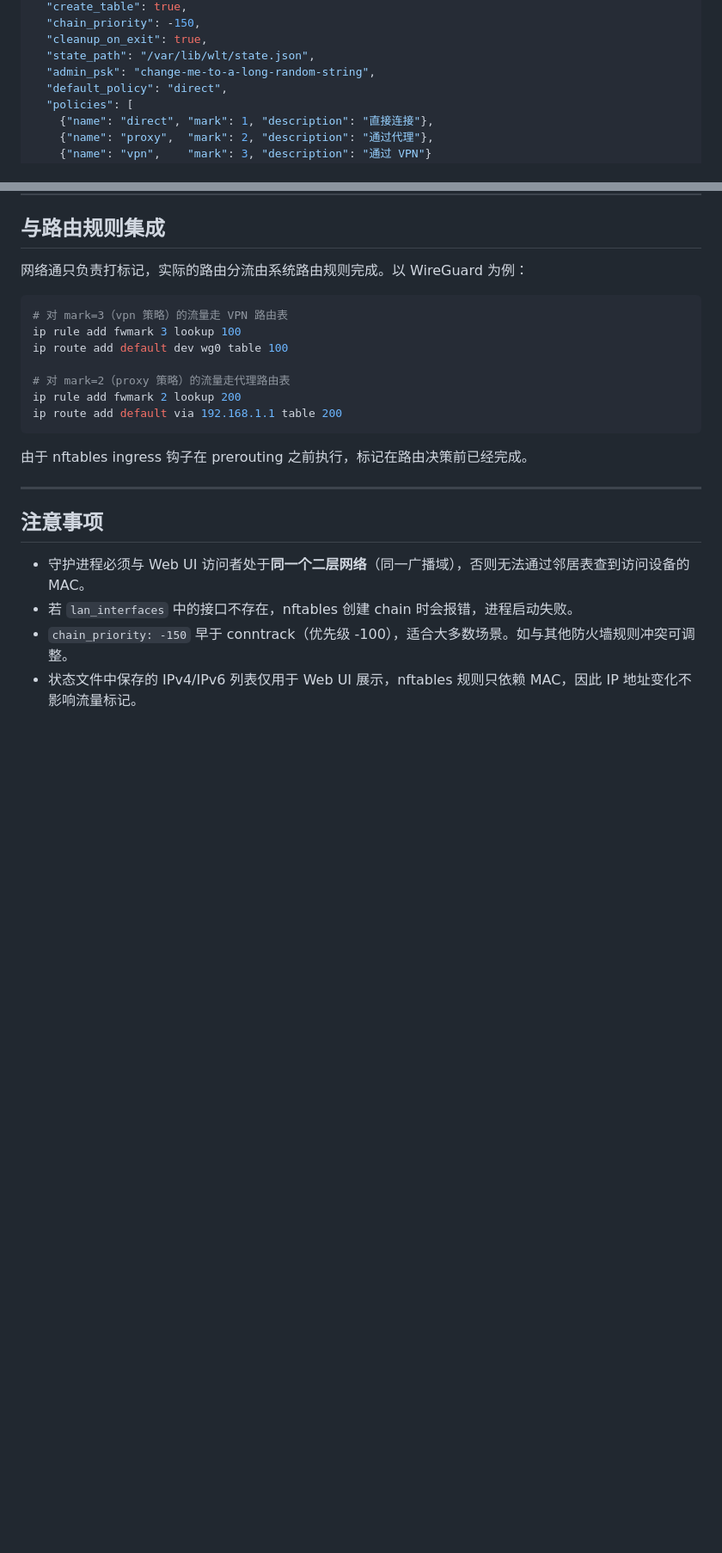
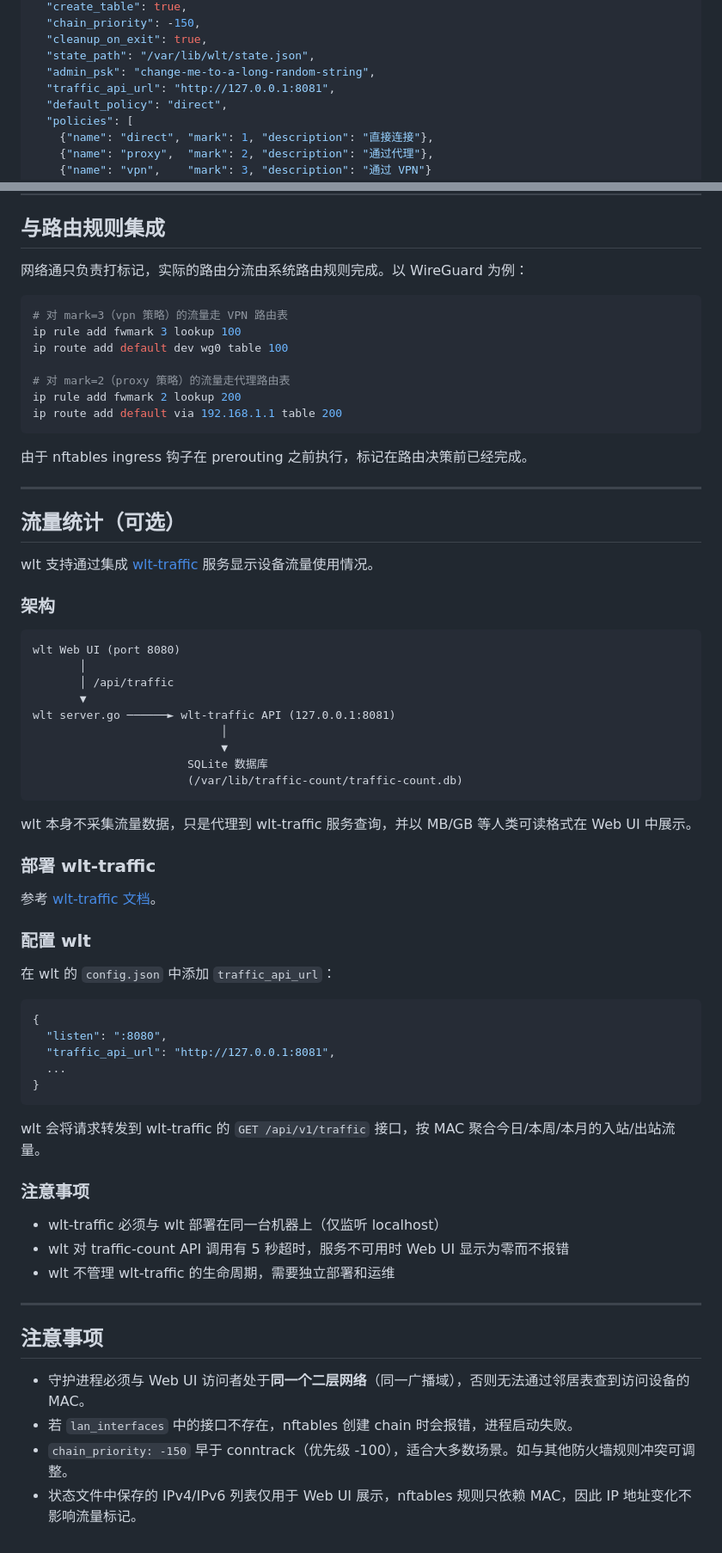
Before and after one commit to KexiChanProjectProxy/wlt, a Markdown page: README.md, 2 parts joined by grey strips. Shown at 86% size. GitHub-like rendering; blank space fills up the shorter version.

Commit message:
docs: document traffic-count integration in README

````diff
--- a/README.md
+++ b/README.md
@@ -85,6 +85,7 @@ wlt/
   "cleanup_on_exit": true,
   "state_path": "/var/lib/wlt/state.json",
   "admin_psk": "change-me-to-a-long-random-string",
+  "traffic_api_url": "http://127.0.0.1:8081",
   "default_policy": "direct",
   "policies": [
     {"name": "direct", "mark": 1, "description": "直接连接"},
@@ -280,6 +309,52 @@ ip route add default via 192.168.1.1 table 200
 
 ---
 
+## 流量统计（可选）
+
+wlt 支持通过集成 [wlt-traffic](https://github.com/KexiChanProjectProxy/wlt-traffic) 服务显示设备流量使用情况。
+
+### 架构
+
+```
+wlt Web UI (port 8080)
+       │
+       │ /api/traffic
+       ▼
+wlt server.go ──────► wlt-traffic API (127.0.0.1:8081)
+                            │
+                            ▼
+                       SQLite 数据库
+                       (/var/lib/traffic-count/traffic-count.db)
+```
+
+wlt 本身不采集流量数据，只是代理到 wlt-traffic 服务查询，并以 MB/GB 等人类可读格式在 Web UI 中展示。
+
+### 部署 wlt-traffic
+
+参考 [wlt-traffic 文档](https://github.com/KexiChanProjectProxy/wlt-traffic)。
+
+### 配置 wlt
+
+在 wlt 的 `config.json` 中添加 `traffic_api_url`：
+
+```json
+{
+  "listen": ":8080",
+  "traffic_api_url": "http://127.0.0.1:8081",
+  ...
+}
+```
+
+wlt 会将请求转发到 wlt-traffic 的 `GET /api/v1/traffic` 接口，按 MAC 聚合今日/本周/本月的入站/出站流量。
+
+### 注意事项
+
+- wlt-traffic 必须与 wlt 部署在同一台机器上（仅监听 localhost）
+- wlt 对 traffic-count API 调用有 5 秒超时，服务不可用时 Web UI 显示为零而不报错
+- wlt 不管理 wlt-traffic 的生命周期，需要独立部署和运维
+
+---
+
 ## 注意事项
 
 - 守护进程必须与 Web UI 访问者处于**同一个二层网络**（同一广播域），否则无法通过邻居表查到访问设备的 MAC。
````
Also changed, not shown: other parts of README.md (+28 -0 lines).
